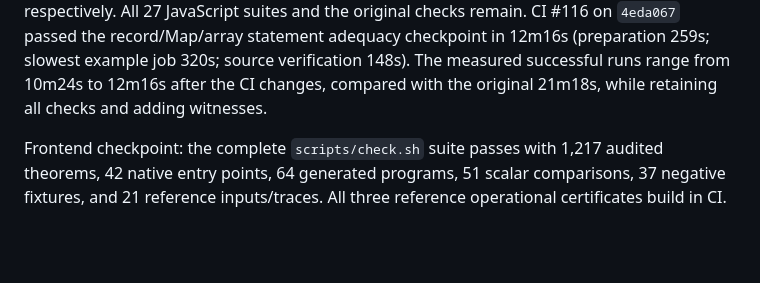
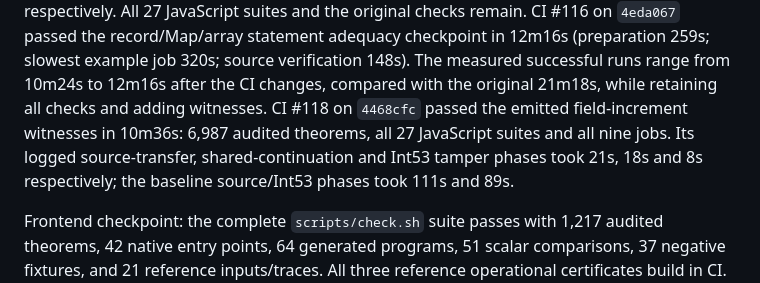
Before and after one commit to nathsou/ariadne, a Markdown page: docs/SHALLOW-PROGRESS.md, the part around the change. Rendered like a GitHub page; blank space fills up the shorter version.

Commit message:
Record CI timings for the certified field witness checkpoint

```diff
--- a/docs/SHALLOW-PROGRESS.md
+++ b/docs/SHALLOW-PROGRESS.md
@@ -179,6 +179,10 @@ CI #116 on `4eda067` passed the record/Map/array statement adequacy checkpoint
 in 12m16s (preparation 259s; slowest example job 320s; source verification 148s).
 The measured successful runs range from 10m24s to 12m16s after the CI changes,
 compared with the original 21m18s, while retaining all checks and adding witnesses.
+CI #118 on `4468cfc` passed the emitted field-increment witnesses in 10m36s:
+6,987 audited theorems, all 27 JavaScript suites and all nine jobs. Its logged
+source-transfer, shared-continuation and Int53 tamper phases took 21s, 18s and
+8s respectively; the baseline source/Int53 phases took 111s and 89s.
 
 Frontend checkpoint: the complete `scripts/check.sh` suite passes with 1,217
 audited theorems, 42 native entry points, 64 generated programs, 51 scalar
```
